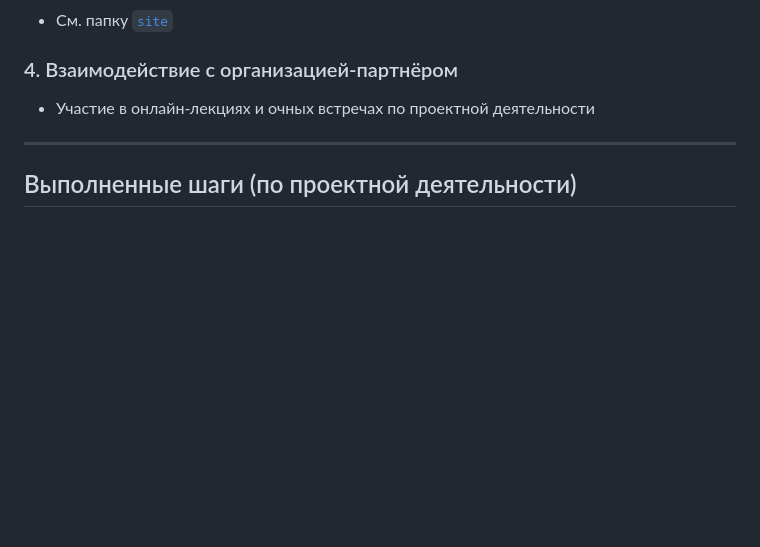
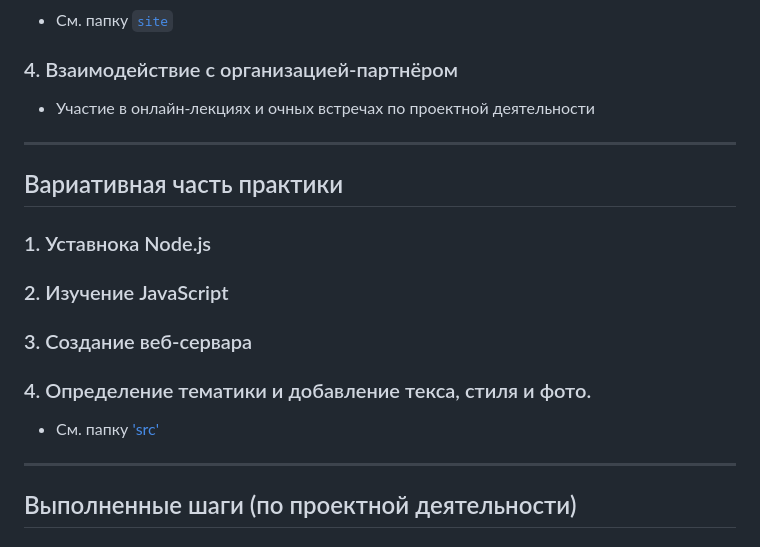
Before and after one commit to volskayaaa/Practica-2025, a Markdown page: docs/README.md, the part around the change. Drawn GitHub-style; blank space fills up the shorter version.

Commit message:
Дополнения про вариативную часть практики

```diff
--- a/docs/README.md
+++ b/docs/README.md
@@ -51,6 +51,20 @@
 
 ---
 
+## Вариативная часть практики
+
+### 1. Уставнока Node.js
+
+### 2. Изучение JavaScript
+
+### 3. Создание веб-сервара
+
+### 4. Определение тематики и добавление текса, стиля и фото.
+
+- См. папку ['src'](https://github.com/volskayaaa/Practica-2025/tree/main/src)
+
+---
+
 ## Выполненные шаги (по проектной деятельности)
 
 ### 1. Настройка Git
```
